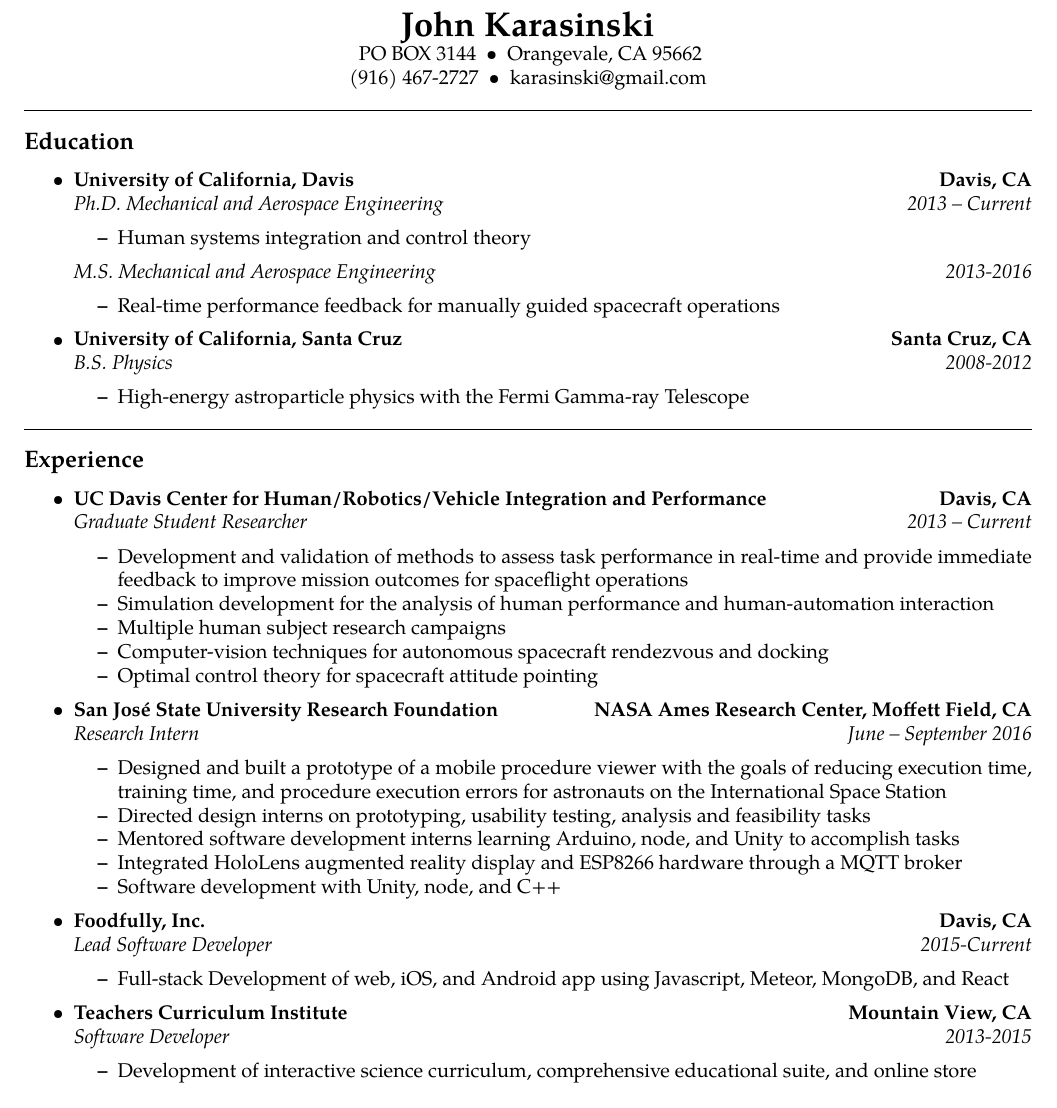
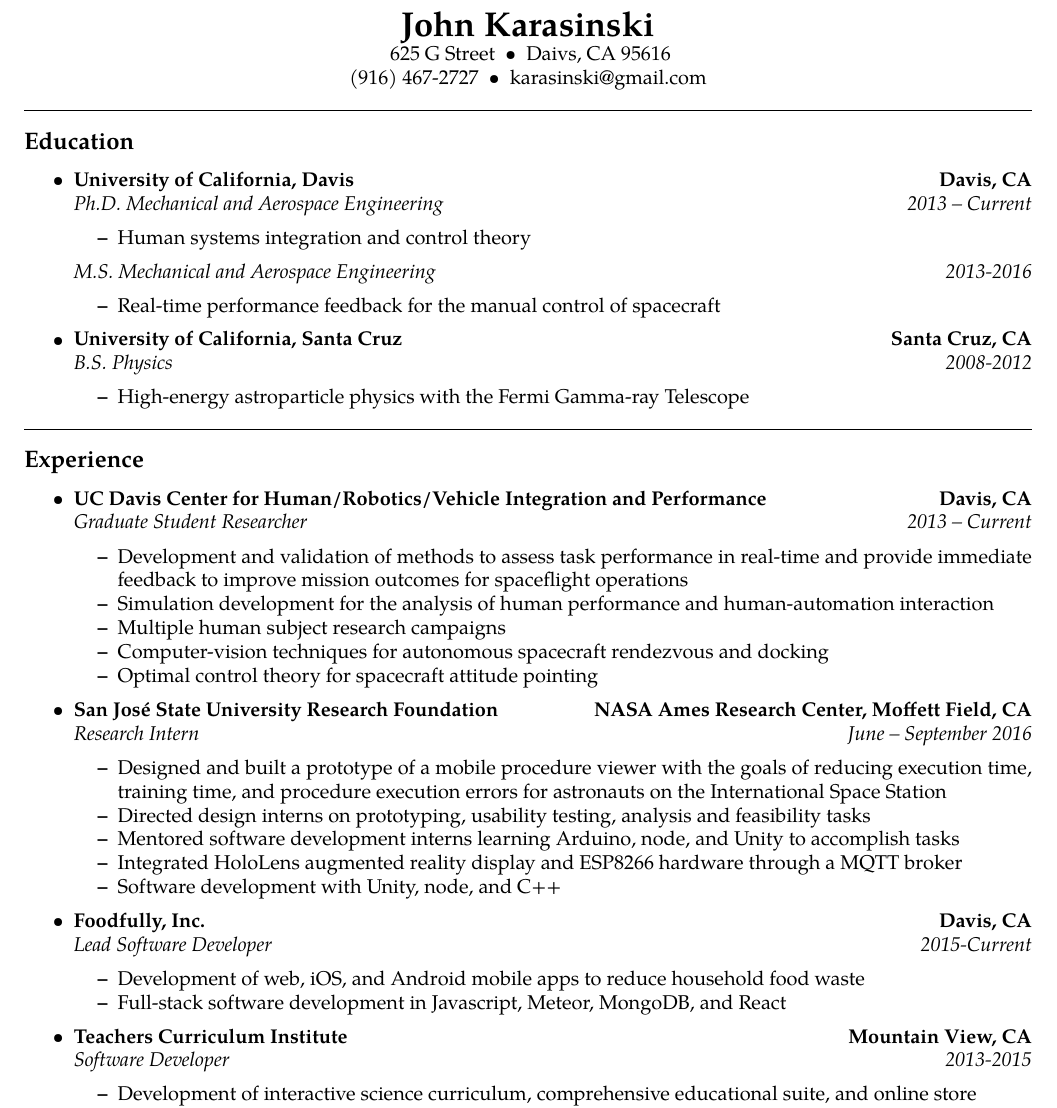
Before and after one commit to karasinski/Resume, a LaTeX CV (karasinski-resume.tex): part of page 1 of 2, cut so that both start at the same text. Compiled offline with pdfLaTeX.

Commit message:
additional updates

```diff
--- a/karasinski-resume.tex
+++ b/karasinski-resume.tex
@@ -39,14 +39,20 @@
 \newcommand{\CPP}
 {C\nolinebreak[4]\hspace{-.05em}\raisebox{.22ex}{\footnotesize\bf ++}}
 
+% Remove numbers from publications
+\makeatletter
+\def\@bibitem#1{\item[]%
+    \if@filesw\immediate\write\@auxout{\string \bibcite {#1}{\the\value{\@listctr }}}\fi\ignorespaces}
+\makeatletter
+
 % and the actual content starts here
 \begin{document}
 
 \begin{center}
 {\LARGE \textbf{John Karasinski}}
 
-\ PO BOX 3144\ \ \textbullet
-\ \ Orangevale, CA 95662
+\ 625 G Street\ \ \textbullet
+\ \ Daivs, CA 95616
 \\
 (916) 467-2727\ \ \textbullet
 \ \ karasinski@gmail.com
@@ -75,7 +81,7 @@
 		{\emph{M.S. Mechanical and Aerospace Engineering}}
 		{\emph{2013-2016}}
 	\begin{itemize*}
-		\item Real-time performance feedback for manually guided spacecraft operations
+		\item Real-time performance feedback for the manual control of spacecraft
 	\end{itemize*}
 
 	\item
@@ -139,8 +145,8 @@
 		{\emph{Lead Software Developer}}
 		{\emph{2015-Current}}
 	\begin{itemize*}
-		\item Full-stack Development of web, iOS, and Android app using Javascript, Meteor, MongoDB, and React
-		% \item
+		\item Development of web, iOS, and Android mobile apps to reduce household food waste
+		\item Full-stack software development in Javascript, Meteor, MongoDB, and React
 	\end{itemize*}
 
 	\item
```
Also changed, not shown: publications.bib (+13 -0 lines), karasinski-resume.pdf, karasinski-resume.tex (3 more changed lines).
